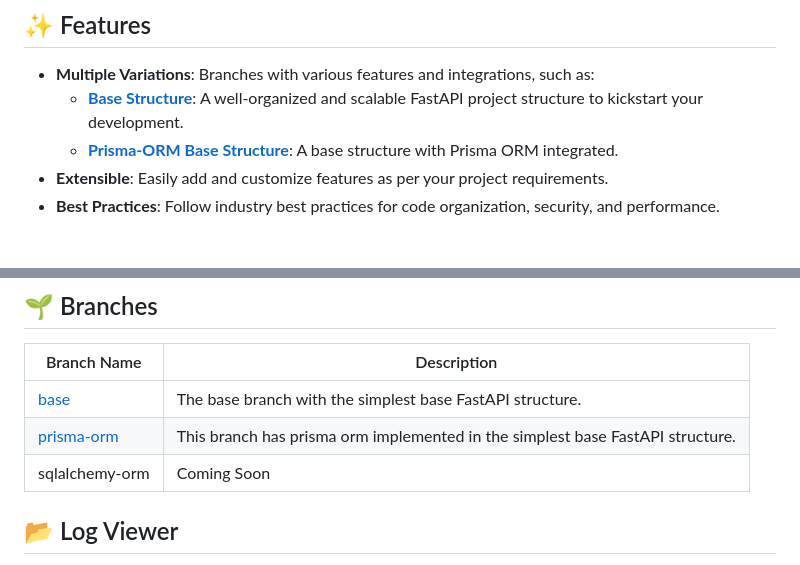
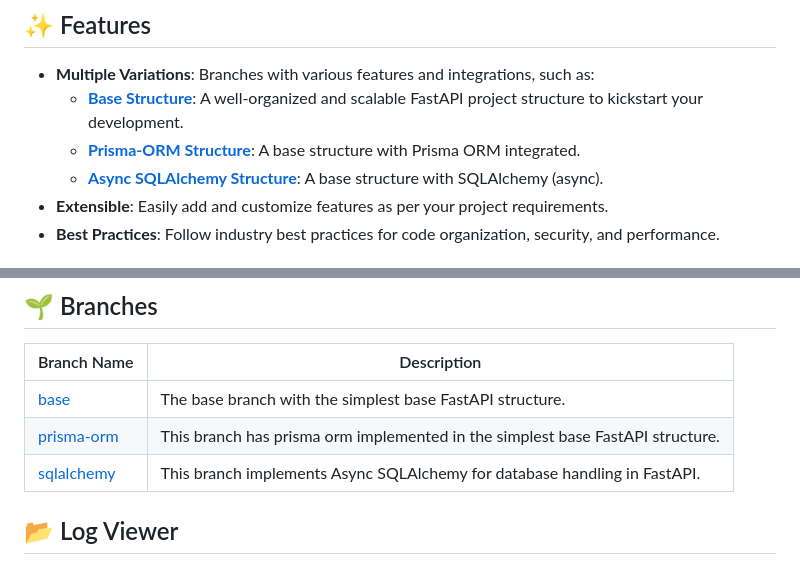
Before and after one commit to Hoopoes/FastStart, a Markdown page: README.md, 2 parts joined by grey strips. GitHub-like rendering.

Commit message:
chore: readme updated

```diff
--- a/README.md
+++ b/README.md
@@ -21,7 +21,8 @@
 
 - **Multiple Variations**: Branches with various features and integrations, such as:
   - [**Base Structure**](https://github.com/Hoopoes/FastStart/tree/base): A well-organized and scalable FastAPI project structure to kickstart your development.
-  - [**Prisma-ORM Base Structure**](https://github.com/Hoopoes/FastStart/tree/prisma-orm): A base structure with Prisma ORM integrated.
+  - [**Prisma-ORM Structure**](https://github.com/Hoopoes/FastStart/tree/prisma-orm): A base structure with Prisma ORM integrated.
+  - [**Async SQLAlchemy Structure**](https://github.com/Hoopoes/FastStart/tree/sqlalchemy): A base structure with SQLAlchemy (async).
 - **Extensible**: Easily add and customize features as per your project requirements.
 - **Best Practices**: Follow industry best practices for code organization, security, and performance.
 
@@ -44,7 +45,7 @@ git clone --single-branch -b base https://github.com/Hoopoes/FastStart.git
 |--------------------------------------------------------------------|--------------------------------------------------------------------------------|
 | [base](https://github.com/Hoopoes/FastStart/tree/base)             | The base branch with the simplest base FastAPI structure.                      |
 | [prisma-orm](https://github.com/Hoopoes/FastStart/tree/prisma-orm) | This branch has prisma orm implemented in the simplest base FastAPI structure. |
-| sqlalchemy-orm                                                     | Coming Soon                                                                    |
+| [sqlalchemy](https://github.com/Hoopoes/FastStart/tree/sqlalchemy) | This branch implements Async SQLAlchemy for database handling in FastAPI.      |
 
 ## 📂 Log Viewer
 
```
